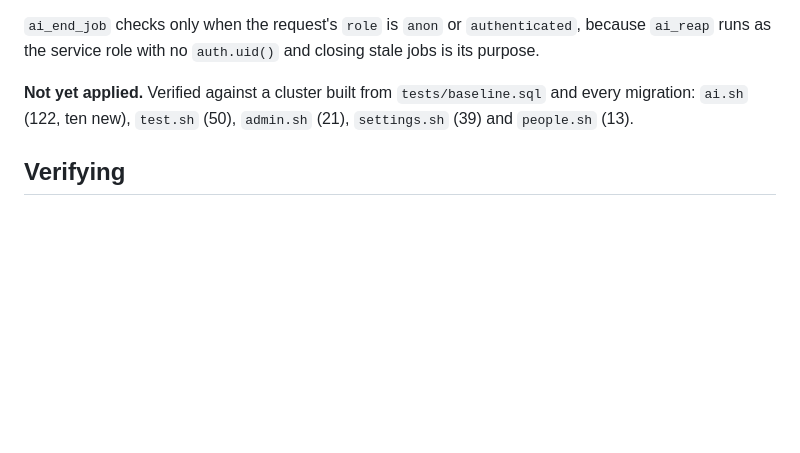
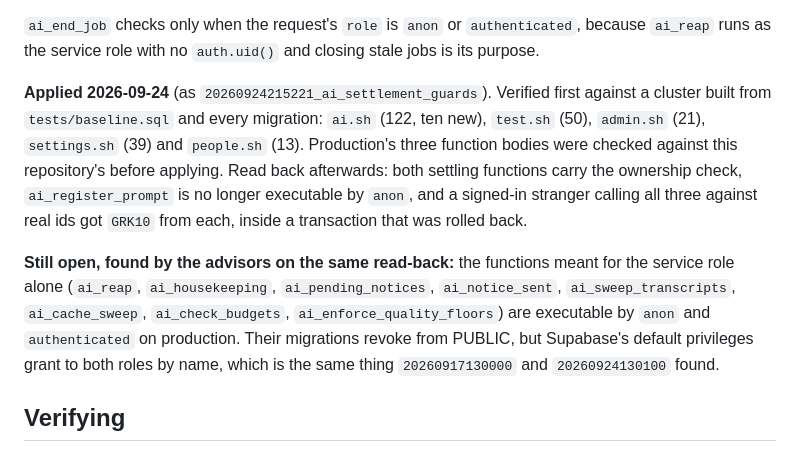
Before and after one commit to IlexLycalopex/Grackles, a Markdown page: supabase/README.md, the part around the change. Rendered like a GitHub page; blank space fills up the shorter version.

Commit message:
Record that the settlement guards are applied, and what the read-back found
Co-Authored-By: Claude Opus 5.5 <noreply@anthropic.com>
Claude-Session: https://claude.ai/code/session_01Mv94diSNs15uSg6yqVzZei

```diff
--- a/supabase/README.md
+++ b/supabase/README.md
@@ -746,9 +746,22 @@ individually, and a failed call costs next to nothing.
 `authenticated`, because `ai_reap` runs as the service role with no
 `auth.uid()` and closing stale jobs is its purpose.
 
-**Not yet applied.** Verified against a cluster built from `tests/baseline.sql`
-and every migration: `ai.sh` (122, ten new), `test.sh` (50), `admin.sh` (21),
-`settings.sh` (39) and `people.sh` (13).
+**Applied 2026-09-24** (as `20260924215221_ai_settlement_guards`). Verified
+first against a cluster built from `tests/baseline.sql` and every migration:
+`ai.sh` (122, ten new), `test.sh` (50), `admin.sh` (21), `settings.sh` (39) and
+`people.sh` (13). Production's three function bodies were checked against this
+repository's before applying. Read back afterwards: both settling functions
+carry the ownership check, `ai_register_prompt` is no longer executable by
+`anon`, and a signed-in stranger calling all three against real ids got
+`GRK10` from each, inside a transaction that was rolled back.
+
+**Still open, found by the advisors on the same read-back:** the functions
+meant for the service role alone (`ai_reap`, `ai_housekeeping`,
+`ai_pending_notices`, `ai_notice_sent`, `ai_sweep_transcripts`,
+`ai_cache_sweep`, `ai_check_budgets`, `ai_enforce_quality_floors`) are
+executable by `anon` and `authenticated` on production. Their migrations
+revoke from PUBLIC, but Supabase's default privileges grant to both roles by
+name, which is the same thing `20260917130000` and `20260924130100` found.
 
 ## Verifying
 
```
